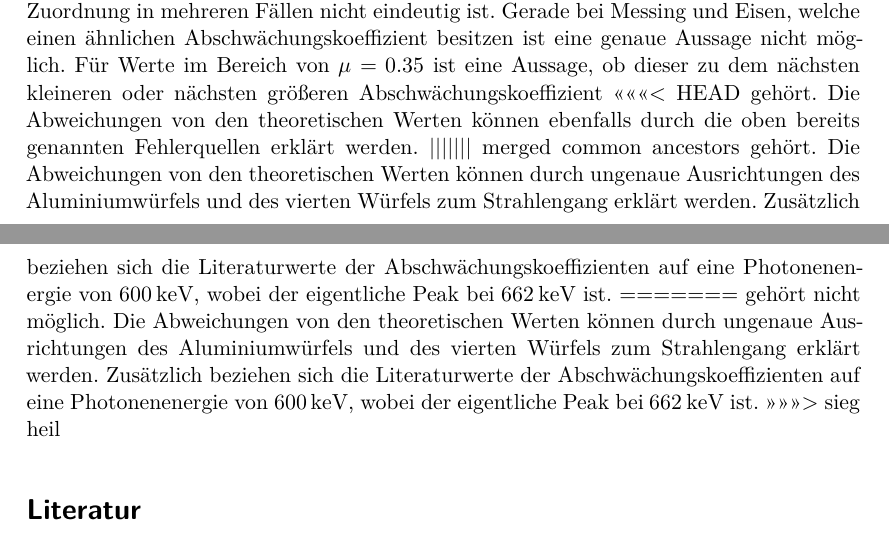
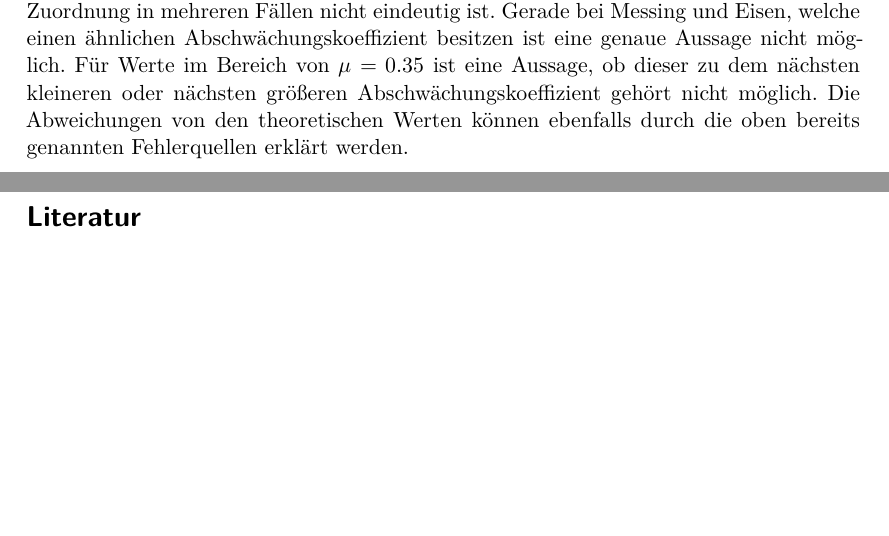
Before and after one commit to Christopherkrause1/FortgeschrittenesPraktikum, a LaTeX document (V14-Tomographie/main.tex, which reads V14-Tomographie/content/diskussion.tex): two parts of pages 11 and 12 of 12, joined at a grey line, cut so that both start at the same text, the shorter picture padded with empty space. Compiled offline with XeLaTeX.

Commit message:
skejfnekrjnvk

```diff
--- a/V14-Tomographie/content/diskussion.tex
+++ b/V14-Tomographie/content/diskussion.tex
@@ -48,19 +48,5 @@ eine genaue Zuordnung in mehreren Fällen nicht eindeutig ist. Gerade bei Messin
 Eisen, welche einen ähnlichen Abschwächungskoeffizient besitzen ist eine genaue
 Aussage nicht möglich. Für Werte im Bereich von $\mu = 0.35$ ist eine Aussage, ob
 dieser zu dem nächsten kleineren oder nächsten größeren Abschwächungskoeffizient
-<<<<<<< HEAD
-gehört. Die Abweichungen von den theoretischen Werten können ebenfalls durch
+gehört nicht möglich. Die Abweichungen von den theoretischen Werten können ebenfalls durch
 die oben bereits genannten Fehlerquellen erklärt werden.
-||||||| merged common ancestors
-gehört. Die Abweichungen von den theoretischen Werten können durch ungenaue Ausrichtungen des
-Aluminiumwürfels und des vierten Würfels zum Strahlengang erklärt werden.
-Zusätzlich beziehen sich die Literaturwerte der Abschwächungskoeffizienten auf
-eine Photonenenergie von $\SI{600}{\kilo\eV}$, wobei der eigentliche Peak
-bei $\SI{662}{\kilo\eV}$ ist.
-=======
-gehört nicht möglich. Die Abweichungen von den theoretischen Werten können durch ungenaue Ausrichtungen des
-Aluminiumwürfels und des vierten Würfels zum Strahlengang erklärt werden.
-Zusätzlich beziehen sich die Literaturwerte der Abschwächungskoeffizienten auf
-eine Photonenenergie von $\SI{600}{\kilo\eV}$, wobei der eigentliche Peak
-bei $\SI{662}{\kilo\eV}$ ist.
->>>>>>> sieg heil
--- a/V14-Tomographie/main.tex
+++ b/V14-Tomographie/main.tex
@@ -5,7 +5,7 @@
 \date{%
   Durchführung: 27.05.2019
   \hspace{3em}
-  Abgabe: 03.06.2019
+  Abgabe: 03.06.2019 \\
   Korrektur
 }
 
```
